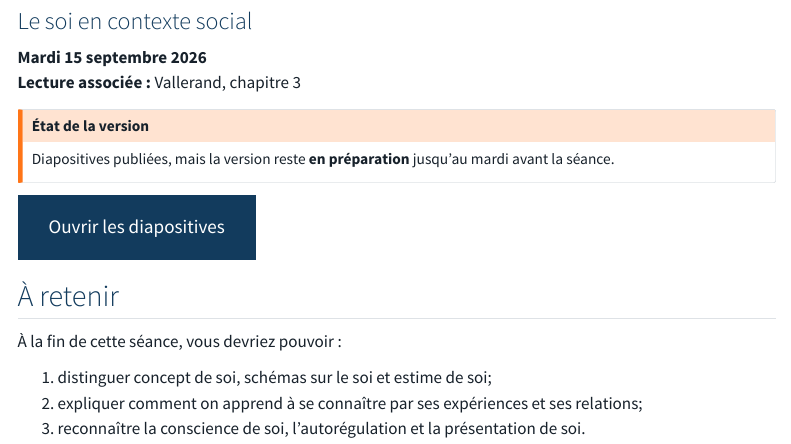
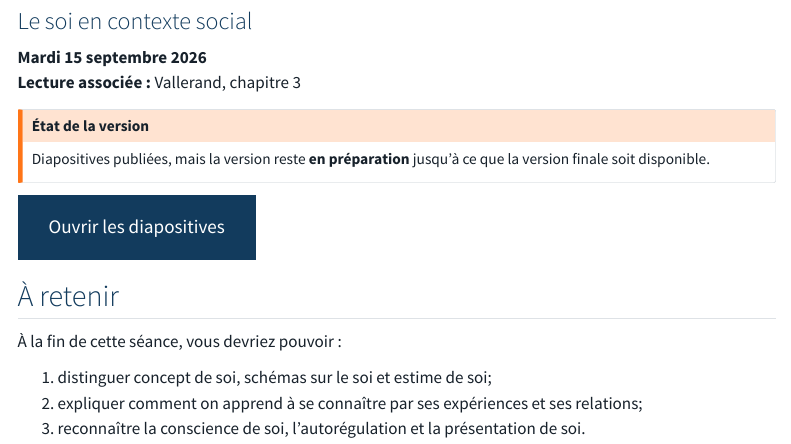
Before and after one commit to rempsyc/psy1703, a Quarto document (cours/03/index.qmd): the page in a window 1100 px wide, from 80 px down. Rendered offline with R 4.5, knitr and Pandoc in place of Quarto, with nearby package versions; menus at the side of the page are left out.

Commit message:
Update index.qmd

```diff
--- a/cours/03/index.qmd
+++ b/cours/03/index.qmd
@@ -7,7 +7,7 @@ subtitle: "Le soi en contexte social"
 **Lecture associée :** Vallerand, chapitre 3
 
 ::: {.callout-warning title="État de la version"}
-Diapositives publiées, mais la version reste **en préparation** jusqu’au mardi avant la séance.
+Diapositives publiées, mais la version reste **en préparation** jusqu’à ce que la version finale soit disponible.
 :::
 
 [Ouvrir les diapositives](diapositives.html){.btn .btn-primary .btn-lg target="_blank"}
```
